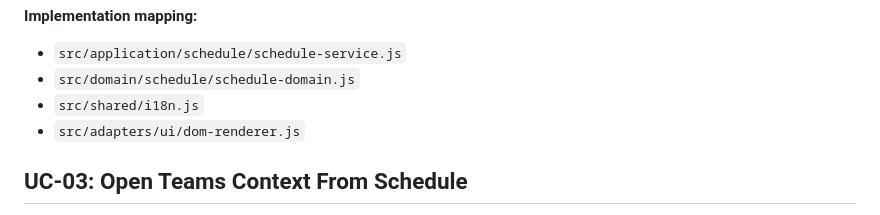
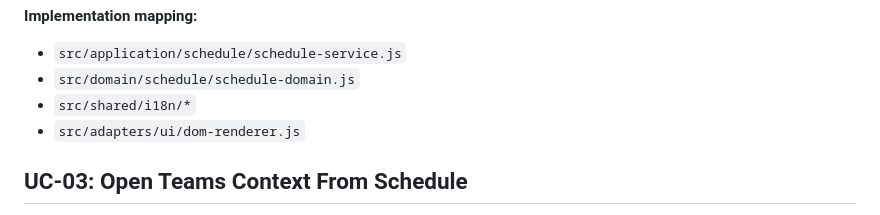
Before and after one commit to yug-infra/asystent-studenta-ai-demo, a Markdown page: docs/USE_CASES.md, the part around the change. GitHub-like rendering.

Commit message:
Update use case i18n mapping

```diff
--- a/docs/USE_CASES.md
+++ b/docs/USE_CASES.md
@@ -67,7 +67,7 @@ Student sees only schedule entries matching the selected criteria.
 
 - `src/application/schedule/schedule-service.js`
 - `src/domain/schedule/schedule-domain.js`
-- `src/shared/i18n.js`
+- `src/shared/i18n/*`
 - `src/adapters/ui/dom-renderer.js`
 
 ## UC-03: Open Teams Context From Schedule
```
